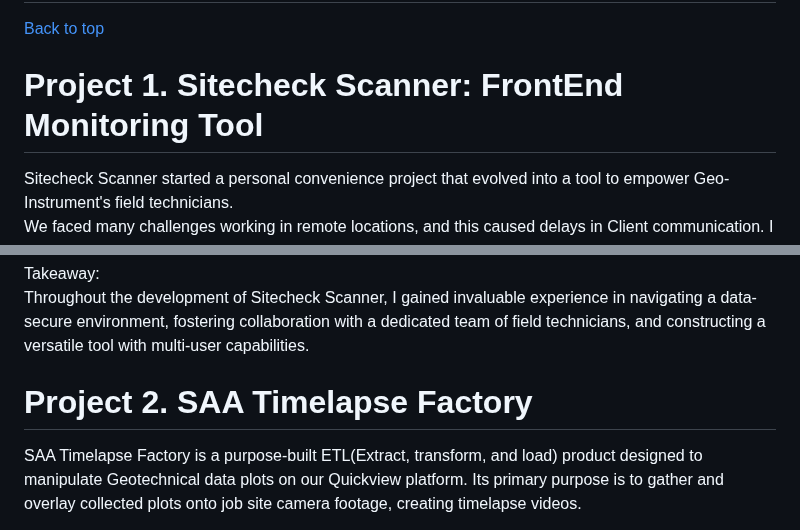
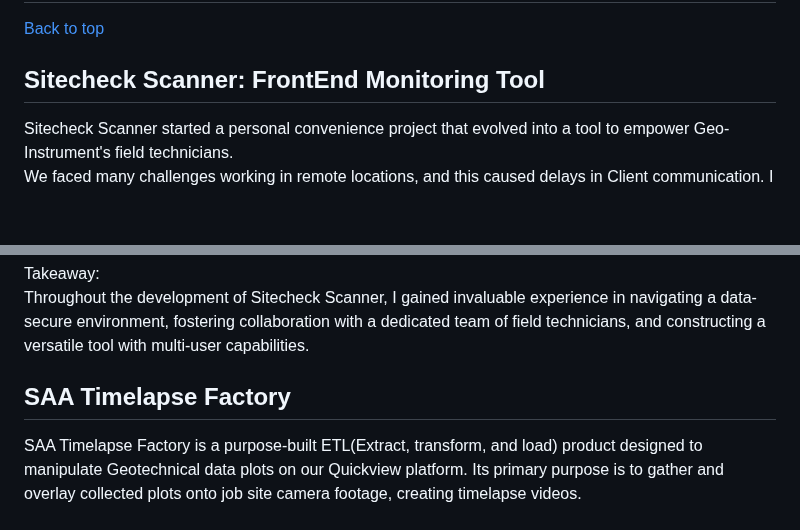
Before and after one commit to DanEdens/Resume, a Markdown page: Portfolio/Portfolio.md, 2 parts joined by grey strips. Rendered like a GitHub page; blank space fills up the shorter version.

Commit message:
fixes sitecheck scanners markdown title

```diff
--- a/Portfolio/Portfolio.md
+++ b/Portfolio/Portfolio.md
@@ -96,7 +96,7 @@ features:
 # Desktop Applications:
 [Back to top](#QA-Testkits)
 
-# Project 1. Sitecheck Scanner: FrontEnd Monitoring Tool
+## Sitecheck Scanner: FrontEnd Monitoring Tool
 
 Sitecheck Scanner started a personal convenience project that evolved into a tool to empower Geo-Instrument's field technicians.
 We faced many challenges working in remote locations, and this caused delays in Client communication. I created Sitecheck Scanner to help field technicians stay updated with their current status, and facilitate teamwork.
@@ -135,7 +135,7 @@ Throughout the development of Sitecheck Scanner, I gained invaluable experience
 
 
 
-# Project 2. SAA Timelapse Factory
+## SAA Timelapse Factory
 
 SAA Timelapse Factory is a purpose-built ETL(Extract, transform, and load) product designed to manipulate Geotechnical data plots on our Quickview platform. Its primary purpose is to gather and overlay collected plots onto job site camera footage, creating timelapse videos.
 
```
